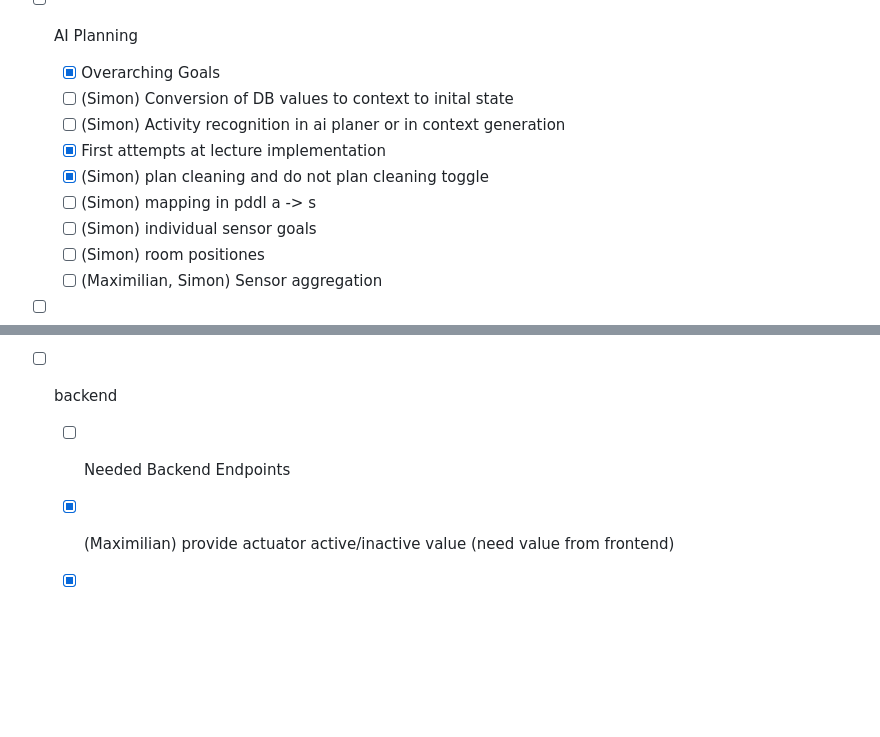
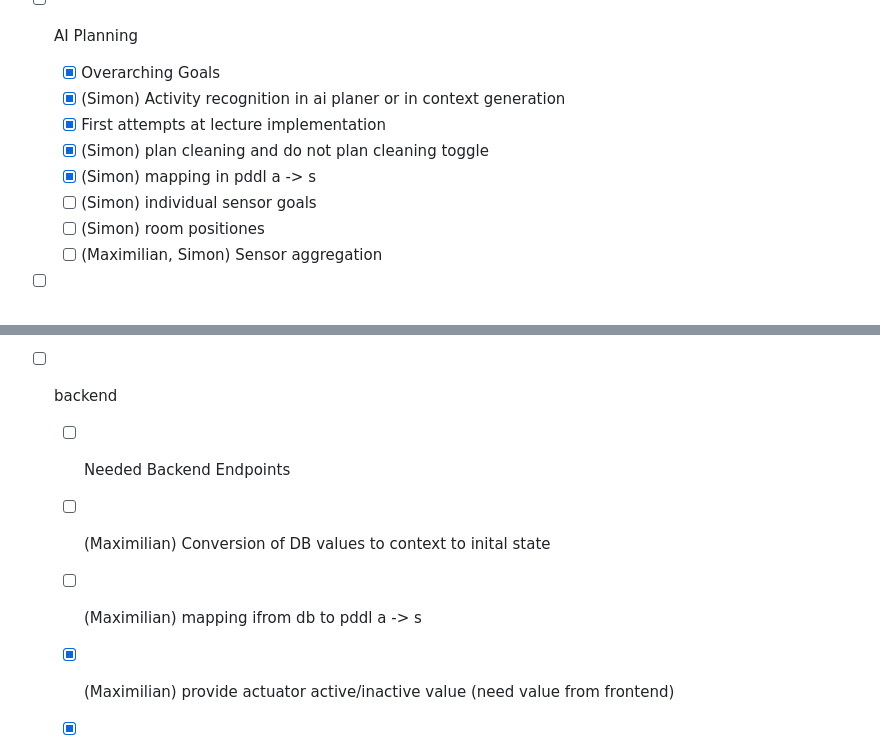
Before and after one commit to SimonNass/SCIoT_G02_2025, a Markdown page: documentation/TODO.md, 2 parts joined by grey strips. Drawn GitHub-style; blank space fills up the shorter version.

```diff
--- a/documentation/TODO.md
+++ b/documentation/TODO.md
@@ -32,11 +32,10 @@
 
 - [ ] AI Planning
   - [x] Overarching Goals
-  - [ ] (Simon) Conversion of DB values to context to inital state
-  - [ ] (Simon) Activity recognition in ai planer or in context generation
+  - [X] (Simon) Activity recognition in ai planer or in context generation
   - [x] First attempts at lecture implementation
   - [X] (Simon) plan cleaning and do not plan cleaning toggle
-  - [ ] (Simon) mapping in pddl a -> s
+  - [X] (Simon) mapping in pddl a -> s
   - [ ] (Simon) individual sensor goals
   - [ ] (Simon) room positiones
   - [ ] (Maximilian, Simon) Sensor aggregation
@@ -47,6 +46,8 @@
 
 - [ ] backend
   - [ ] Needed Backend Endpoints
+  - [ ] (Maximilian) Conversion of DB values to context to inital state
+  - [ ] (Maximilian) mapping ifrom db to pddl a -> s
   - [x] (Maximilian) provide actuator active/inactive value (need value from frontend)
   - [x] (Maximilian) Set room occupancy endpoint
   - [x] (Maximilian) Get Config values
```
